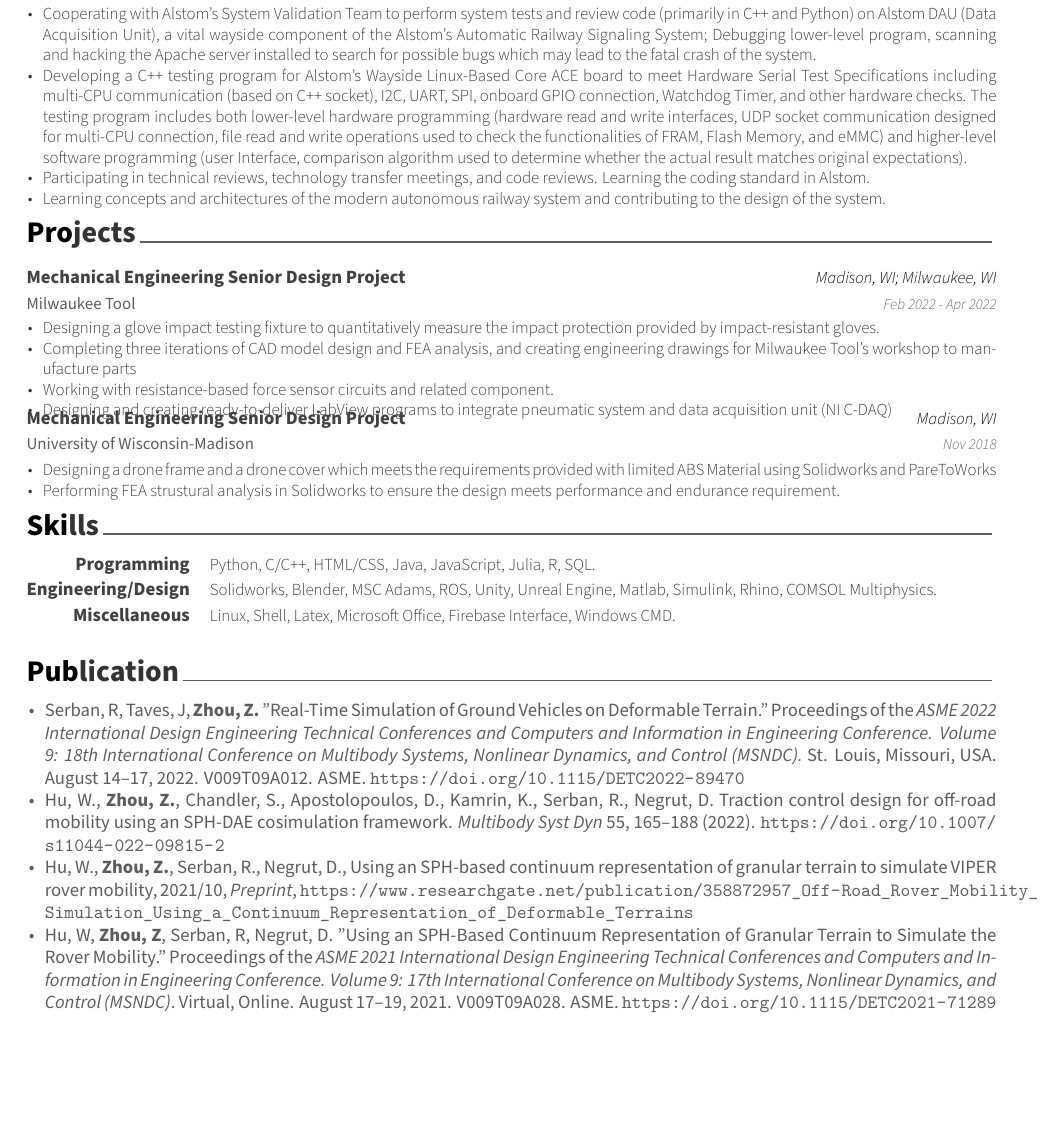
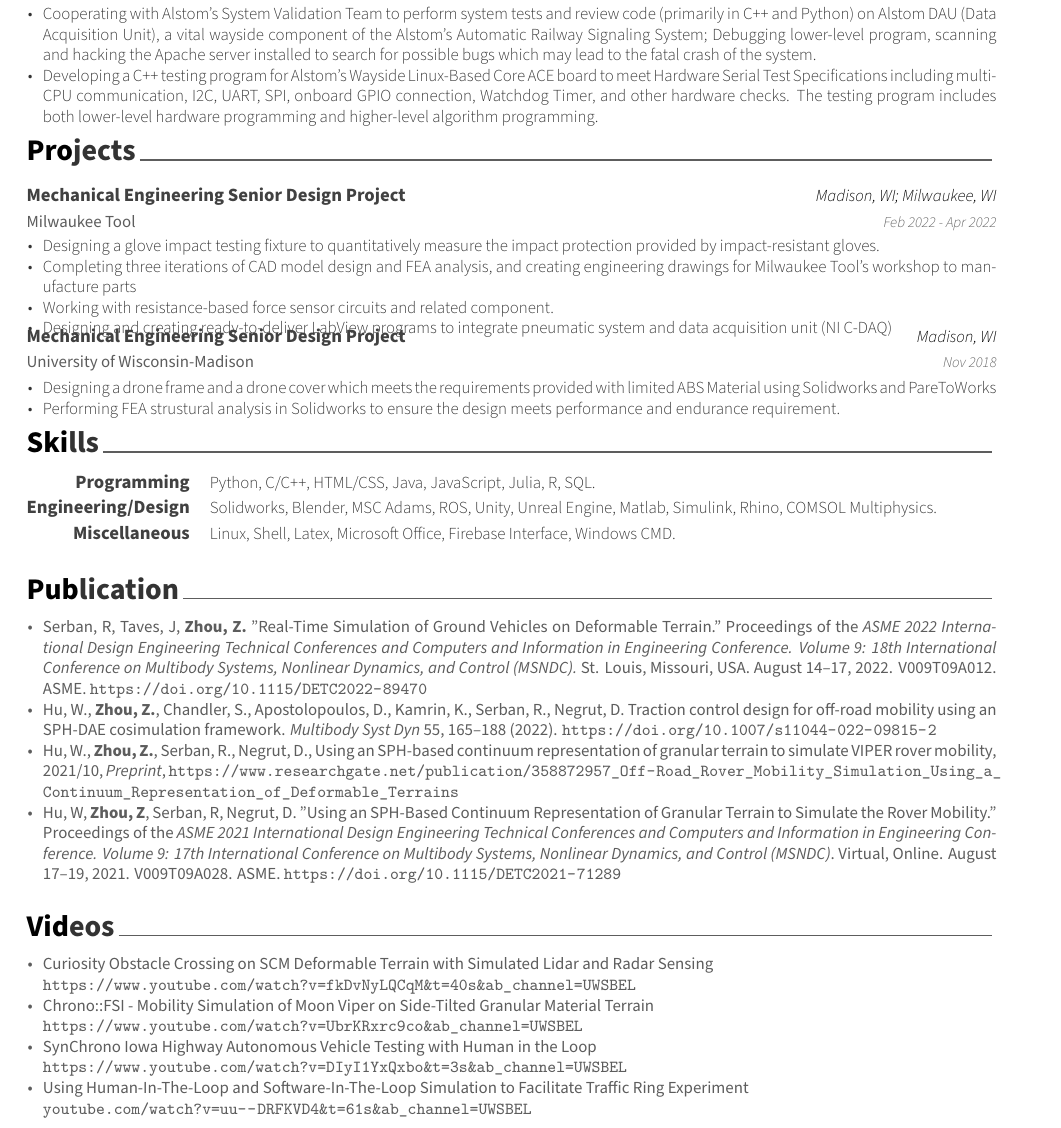
Before and after one commit to zzhou292/JZResume, a LaTeX CV (resume.tex, which reads cv/experience.tex, cv/publication.tex, cv/videos.tex): part of page 2 of 2, cut so that both start at the same text, the shorter picture padded with empty space. Compiled offline with XeLaTeX.

Commit message:
Updated video section

```diff
--- a/cv/experience.tex
+++ b/cv/experience.tex
@@ -65,9 +65,7 @@
     {
       \begin{cvitems} % Description(s) of tasks/responsibilities
         \item {Cooperating with Alstom's System Validation Team to perform system tests and review code (primarily in C++ and Python) on Alstom DAU (Data Acquisition Unit), a vital wayside component of the Alstom's Automatic Railway Signaling System; Debugging lower-level program, scanning and hacking the Apache server installed to search for possible bugs which may lead to the fatal crash of the system.}
-        \item {Developing a C++ testing program for Alstom's Wayside Linux-Based Core ACE board to meet Hardware Serial Test Specifications including multi-CPU communication (based on C++ socket), I2C, UART, SPI, onboard GPIO connection, Watchdog Timer, and other hardware checks. The testing program includes both lower-level hardware programming (hardware read and write interfaces, UDP socket communication designed for multi-CPU connection, file read and write operations used to check the functionalities of FRAM, Flash Memory, and eMMC) and higher-level software programming (user Interface, comparison algorithm used to determine whether the actual result matches original expectations).}
-        \item {Participating in technical reviews, technology transfer meetings, and code reviews. Learning the coding standard in Alstom.}
-        \item {Learning concepts and architectures of the modern autonomous railway system and contributing to the design of the system.}
+        \item {Developing a C++ testing program for Alstom's Wayside Linux-Based Core ACE board to meet Hardware Serial Test Specifications including multi-CPU communication, I2C, UART, SPI, onboard GPIO connection, Watchdog Timer, and other hardware checks. The testing program includes both lower-level hardware programming and higher-level algorithm programming.}
       \end{cvitems}
     }
 
--- a/cv/publication.tex
+++ b/cv/publication.tex
@@ -9,13 +9,16 @@
 %-------------------------------------------------------------------------------
 %	CONTENT
 %-------------------------------------------------------------------------------
-\begin{small}
+\begin{footnotesize}
 
 \begin{itemize}[leftmargin=2ex, nosep, noitemsep]
 
 	% ----------------------------------------
 
 	\item {Serban, R, Taves, J, \textbf{Zhou, Z.} "Real-Time Simulation of Ground Vehicles on Deformable Terrain." Proceedings of the \textit {ASME 2022 International Design Engineering Technical Conferences and Computers and Information in Engineering Conference. Volume 9: 18th International Conference on Multibody Systems, Nonlinear Dynamics, and Control (MSNDC).} St. Louis, Missouri, USA. August 14–17, 2022. V009T09A012. ASME. \url{https://doi.org/10.1115/DETC2022-89470}}
+
+	% ----------------------------------------
+
 	\item {Hu, W., \textbf{Zhou, Z.}, Chandler, S., Apostolopoulos, D., Kamrin, K., Serban, R., Negrut, D. Traction control design for off-road mobility using an SPH-DAE cosimulation framework. \textit {Multibody Syst Dyn} 55, 165–188 (2022). \url{https://doi.org/10.1007/s11044-022-09815-2}}
 
 	% ----------------------------------------
@@ -28,4 +31,4 @@
 
 \end{itemize}
 
-\end{small}
+\end{footnotesize}
--- /dev/null
+++ b/cv/videos.tex
@@ -0,0 +1,36 @@
+%-------------------------------------------------------------------------------
+%	SECTION TITLE
+%-------------------------------------------------------------------------------
+
+
+\cvsection{Videos}
+
+
+%-------------------------------------------------------------------------------
+%	CONTENT
+%-------------------------------------------------------------------------------
+\begin{footnotesize}
+
+\begin{itemize}[leftmargin=2ex, nosep, noitemsep]
+
+	% ----------------------------------------
+
+	\item {Curiosity Obstacle Crossing on SCM Deformable Terrain with Simulated Lidar and Radar Sensing \\ \url{https://www.youtube.com/watch?v=fkDvNyLQCqM&t=40s&ab_channel=UWSBEL}}
+
+	% ----------------------------------------
+
+	\item {Chrono::FSI - Mobility Simulation of Moon Viper on Side-Tilted Granular Material Terrain \\ \url{https://www.youtube.com/watch?v=UbrKRxrc9co&ab_channel=UWSBEL}}
+
+
+
+	% ----------------------------------------
+
+	\item {SynChrono Iowa Highway Autonomous Vehicle Testing with Human in the Loop \\ \url{https://www.youtube.com/watch?v=DIyI1YxQxbo&t=3s&ab_channel=UWSBEL}}
+
+	% ----------------------------------------
+
+	\item {Using Human-In-The-Loop and Software-In-The-Loop Simulation to Facilitate Traffic Ring Experiment \\ \url{youtube.com/watch?v=uu--DRFKVD4&t=61s&ab_channel=UWSBEL}}
+
+\end{itemize}
+
+\end{footnotesize}
--- a/resume.tex
+++ b/resume.tex
@@ -86,6 +86,7 @@
 \input{cv/projects.tex}
 \input{cv/skills.tex}
 \input{cv/publication.tex}
+\input{cv/videos.tex}
 
 \vspace*{\fill}
 %-------------------------------------------------------------------------------
```
Also changed, not shown: cv/education.tex (+0 -2 lines), resume.pdf, 3 other files.
